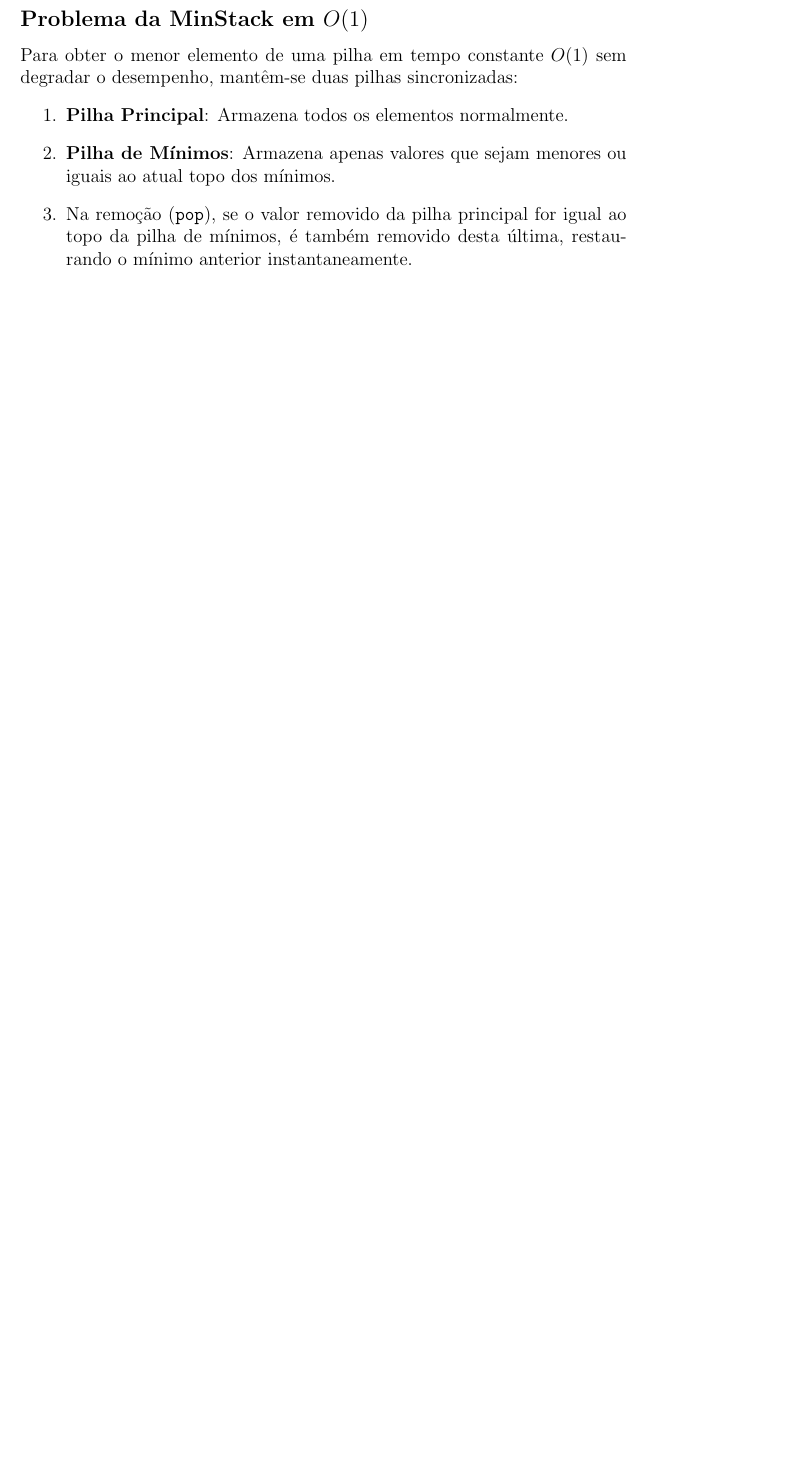
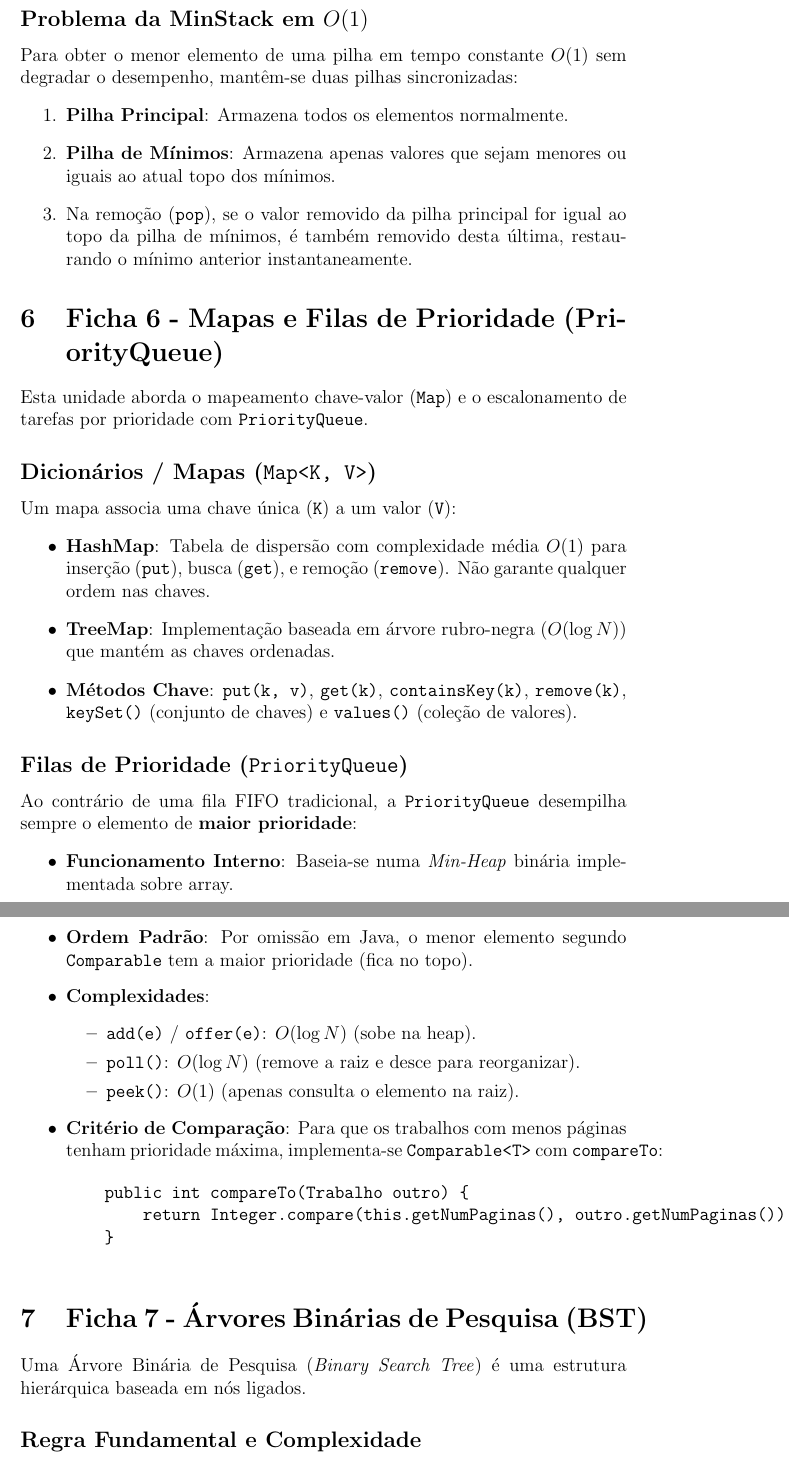
Before and after one commit to Pedro2024136184/Estruturas-de-dados2627, a LaTeX document (Resumos.tex): part of page 5 of 5 before the commit and two parts of pages 5 and 6 of 7 after it, the two joined at a grey line, cut so that both start at the same text, the shorter picture padded with empty space. Compiled offline with pdfLaTeX.

Commit message:
Ficha 6 / 7

```diff
--- a/Resumos.tex
+++ b/Resumos.tex
@@ -133,3 +133,43 @@ Para obter o menor elemento de uma pilha em tempo constante $O(1)$ sem degradar
     \item Na remoção (\texttt{pop}), se o valor removido da pilha principal for igual ao topo da pilha de mínimos, é também removido desta última, restaurando o mínimo anterior instantaneamente.
 \end{enumerate}
 
+% ---------------------------------------------------------
+% FICHA 6
+% ---------------------------------------------------------
+\section{Ficha 6 - Mapas e Filas de Prioridade (PriorityQueue)}
+Esta unidade aborda o mapeamento chave-valor (\texttt{Map}) e o escalonamento de tarefas por prioridade com \texttt{PriorityQueue}.
+
+\subsection*{Dicionários / Mapas (\texttt{Map<K, V>})}
+Um mapa associa uma chave única (\texttt{K}) a um valor (\texttt{V}):
+\begin{itemize}
+    \item \textbf{HashMap}: Tabela de dispersão com complexidade média $O(1)$ para inserção (\texttt{put}), busca (\texttt{get}), e remoção (\texttt{remove}). Não garante qualquer ordem nas chaves.
+    \item \textbf{TreeMap}: Implementação baseada em árvore rubro-negra ($O(\log N)$) que mantém as chaves ordenadas.
+    \item \textbf{Métodos Chave}: \texttt{put(k, v)}, \texttt{get(k)}, \texttt{containsKey(k)}, \texttt{remove(k)}, \texttt{keySet()} (conjunto de chaves) e \texttt{values()} (coleção de valores).
+\end{itemize}
+
+\subsection*{Filas de Prioridade (\texttt{PriorityQueue})}
+Ao contrário de uma fila FIFO tradicional, a \texttt{PriorityQueue} desempilha sempre o elemento de \textbf{maior prioridade}:
+\begin{itemize}
+    \item \textbf{Funcionamento Interno}: Baseia-se numa \textit{Min-Heap} binária implementada sobre array.
+    \item \textbf{Ordem Padrão}: Por omissão em Java, o menor elemento segundo \texttt{Comparable} tem a maior prioridade (fica no topo).
+    \item \textbf{Complexidades}:
+    \begin{itemize}
+        \item \texttt{add(e)} / \texttt{offer(e)}: $O(\log N)$ (sobe na heap).
+        \item \texttt{poll()}: $O(\log N)$ (remove a raiz e desce para reorganizar).
+        \item \texttt{peek()}: $O(1)$ (apenas consulta o elemento na raiz).
+    \end{itemize}
+    \item \textbf{Critério de Comparação}: Para que os trabalhos com menos páginas tenham prioridade máxima, implementa-se \texttt{Comparable<T>} com \texttt{compareTo}:
+    \begin{verbatim}
+    public int compareTo(Trabalho outro) {
+        return Integer.compare(this.getNumPaginas(), outro.getNumPaginas());
+    }
+    \end{verbatim}
+\end{itemize}
+
+% ---------------------------------------------------------
+% FICHA 7
+% ---------------------------------------------------------
+\section{Ficha 7 - Árvores Binárias de Pesquisa (BST)}
+Uma Árvore Binária de Pesquisa (\textit{Binary Search Tree}) é uma estrutura hierárquica baseada em nós ligados.
+
+\subsection*{Regra Fundamental e Complexidade}
```
Also changed, not shown: TESTE/teste lab 1a EN.pdf (added), TESTE/teste lab 1a.pdf (added), TESTE/teste lab 1b.pdf (added), Resumos.tex (35 more changed lines).
